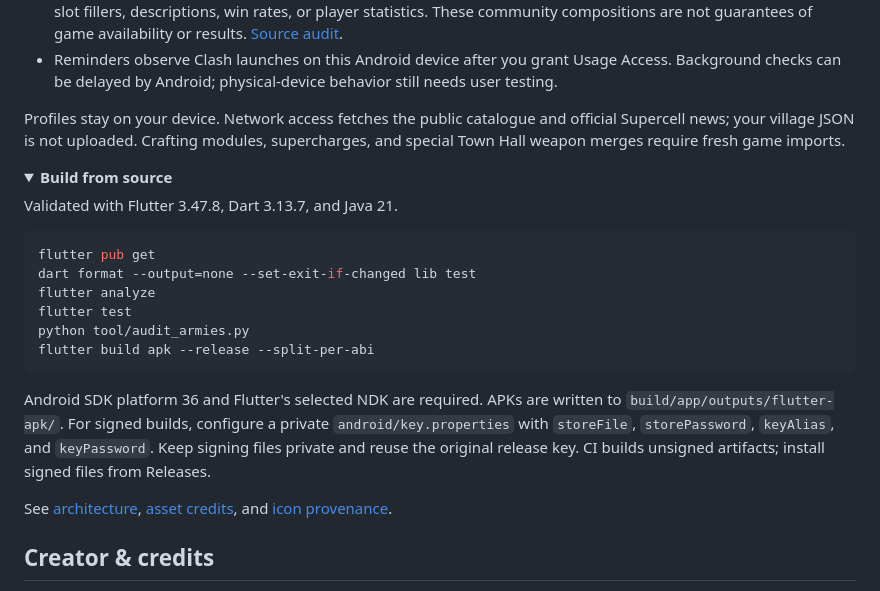
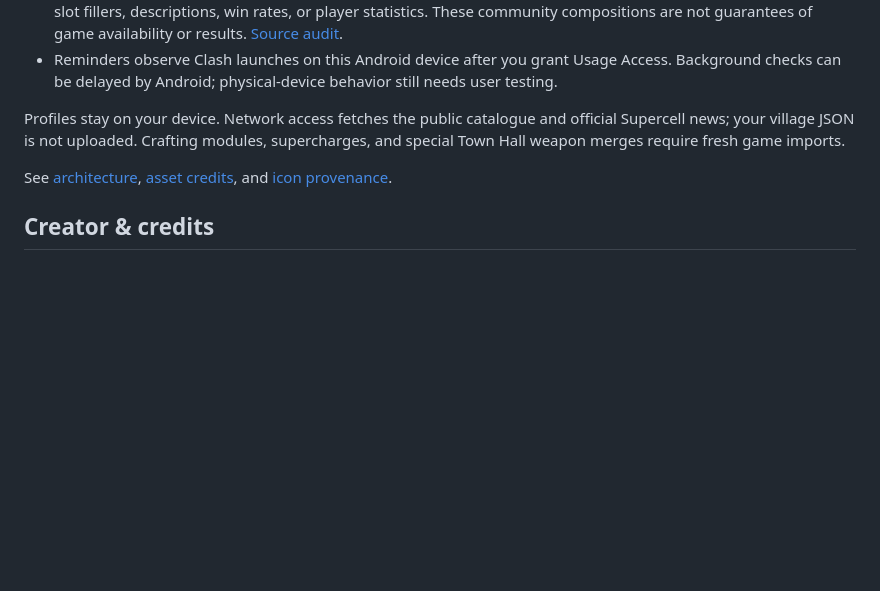
Before and after one commit to saimadhav10/COCTracker, a Markdown page: README.md, the part around one of its changes. Rendered like a GitHub page; folded sections open; blank space fills up the shorter version.

Commit message:
docs: remove local setup and run instructions

````diff
--- a/README.md
+++ b/README.md
@@ -55,20 +55,4 @@ Keep a backup before uninstalling or changing phones. Updates use the original s
 
 Profiles stay on your device. Network access fetches the public catalogue and official Supercell news; your village JSON is not uploaded. Crafting modules, supercharges, and special Town Hall weapon merges require fresh game imports.
 
-<details>
-<summary><strong>Build from source</strong></summary>
-
-Validated with Flutter 3.47.8, Dart 3.13.7, and Java 21.
-
-```sh
-flutter pub get
-dart format --output=none --set-exit-if-changed lib test
-flutter analyze
-flutter test
-python tool/audit_armies.py
-flutter build apk --release --split-per-abi
-```
-
-Android SDK platform 36 and Flutter's selected NDK are required. APKs are written to `build/app/outputs/flutter-apk/`. For signed builds, configure a private `android/key.properties` with `storeFile`, `storePassword`, `keyAlias`, and `keyPassword`. Keep signing files private and reuse the original release key. CI builds unsigned artifacts; install signed files from Releases.
-
 See [architecture](docs/ARCHITECTURE.md), [asset credits](THIRD_PARTY_NOTICES.md), and [icon provenance](docs/BRANDING.md).
````
Also changed, not shown: other parts of README.md (+0 -2 lines).
